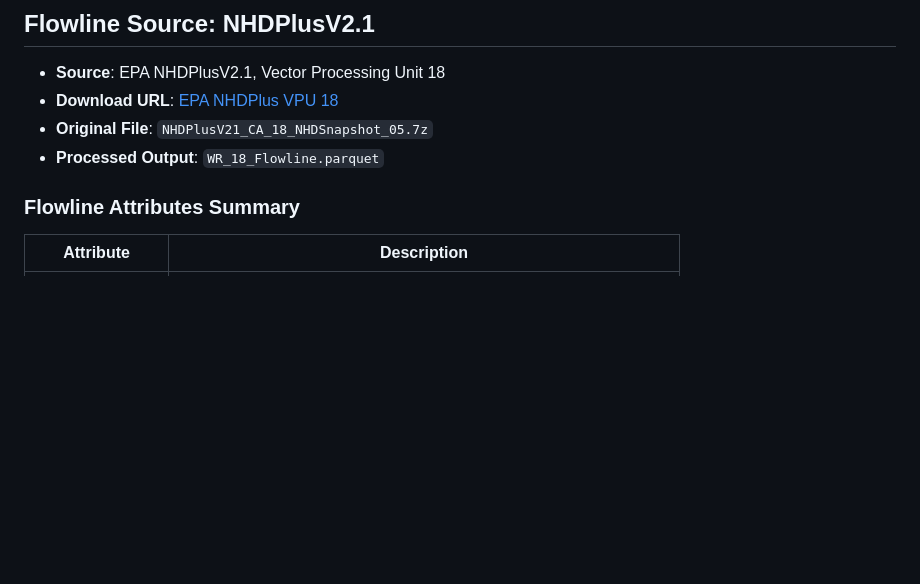
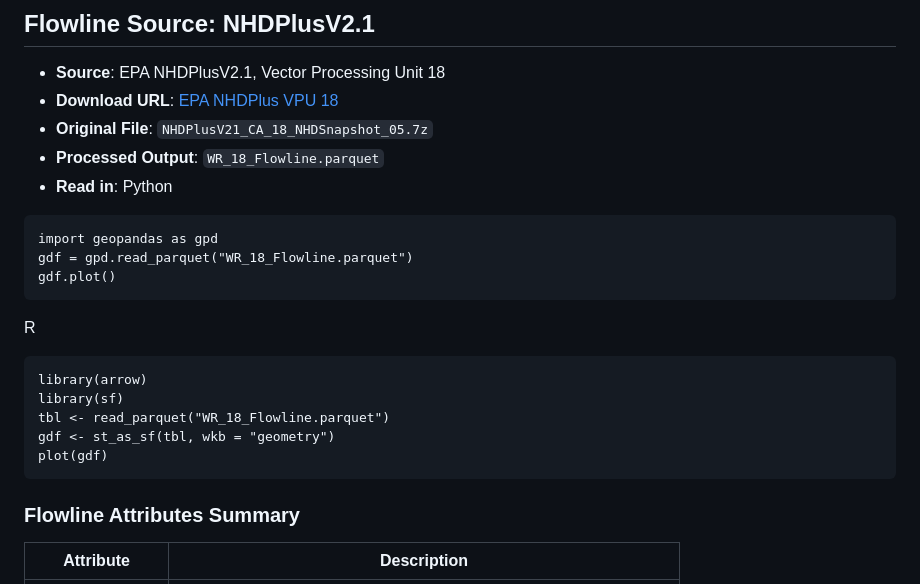
Before and after one commit to noaa-nwfsc/Streamflow-Means-NWM, a Markdown page: README.md, the part around the change. Rendered like a GitHub page; blank space fills up the shorter version.

````diff
--- a/README.md
+++ b/README.md
@@ -52,6 +52,23 @@ This dataset contains daily streamflow data and associated hydrologic features f
 - **Download URL**: [EPA NHDPlus VPU 18](https://www.epa.gov/waterdata/nhdplus-california-data-vector-processing-unit-18)
 - **Original File**: `NHDPlusV21_CA_18_NHDSnapshot_05.7z`
 - **Processed Output**: `WR_18_Flowline.parquet`
+- **Read in**:
+Python
+```
+import geopandas as gpd
+gdf = gpd.read_parquet("WR_18_Flowline.parquet")
+gdf.plot()
+```
+
+R
+```
+library(arrow)
+library(sf)
+tbl <- read_parquet("WR_18_Flowline.parquet")
+gdf <- st_as_sf(tbl, wkb = "geometry")
+plot(gdf)
+```
+
 
 ### Flowline Attributes Summary
 
````
